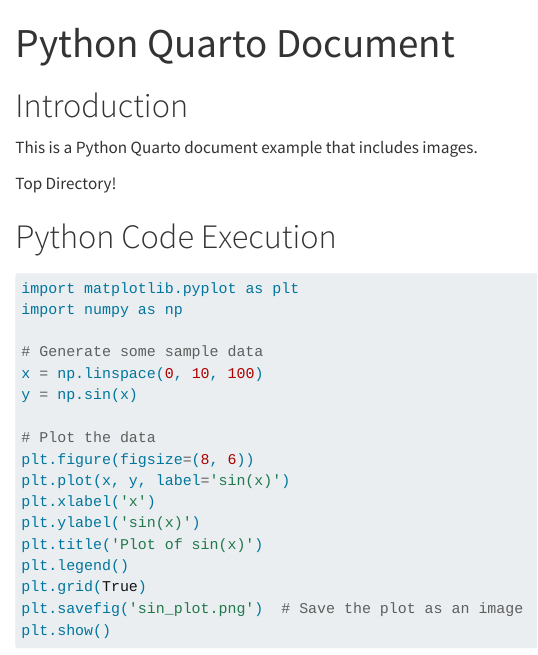
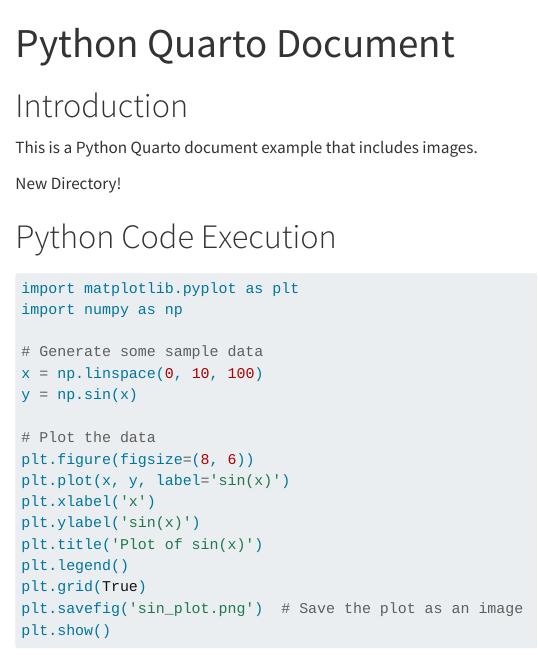
Before and after one commit to vivid-storage/quarto-directory, a Quarto document (directory.qmd): the page in a window 1100 px wide, from its top. Rendered offline with R 4.5, knitr and Pandoc in place of Quarto, with nearby package versions.

Commit message:
Update and rename quarto.qmd to directory.qmd

```diff
--- a/quarto.qmd
+++ b/directory.qmd
@@ -6,7 +6,7 @@ title: Python Quarto Document
 
 This is a Python Quarto document example that includes images.
 
-Top Directory!
+New Directory!
 
 # Python Code Execution
 
```
